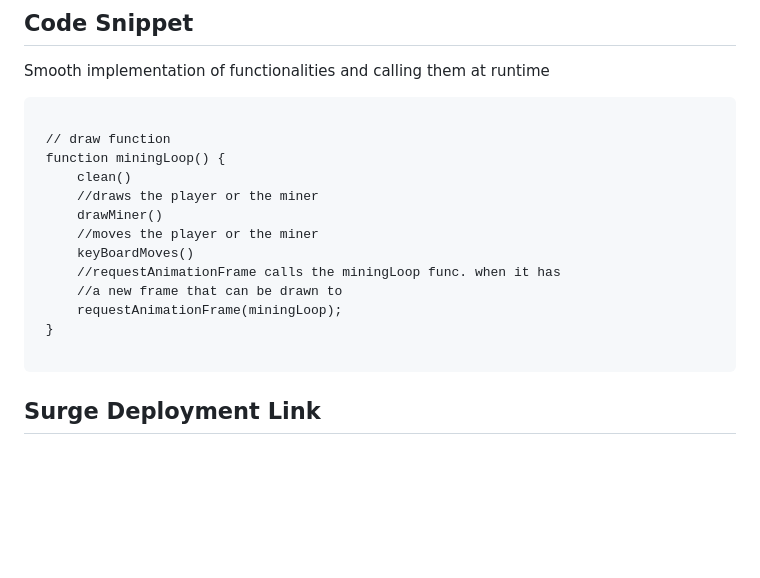
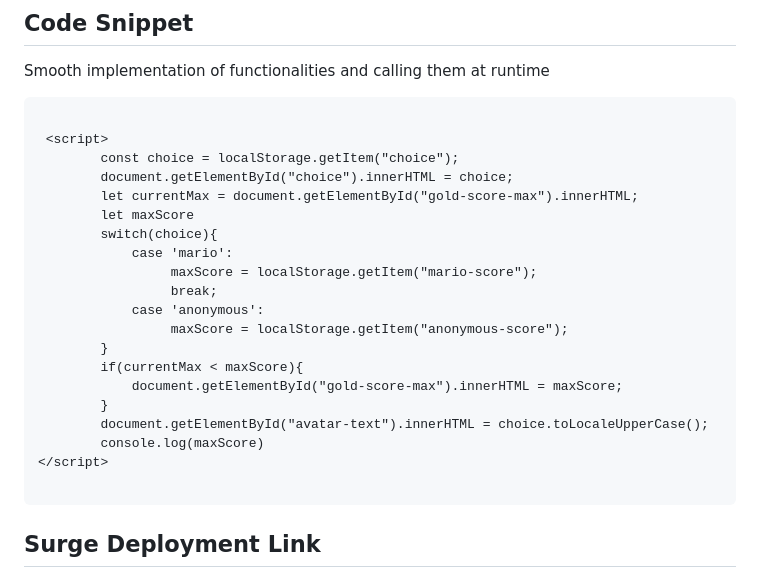
Before and after one commit to mcventus/The-Gold-Miner, a Markdown page: README.md, the part around the change. Rendered like a GitHub page; blank space fills up the shorter version.

Commit message:
README code snippet updated

````diff
--- a/README.md
+++ b/README.md
@@ -79,17 +79,24 @@ Smooth implementation of functionalities and calling them at runtime
 
 ```
 
- // draw function
- function miningLoop() {
-     clean()
-     //draws the player or the miner
-     drawMiner()
-     //moves the player or the miner
-     keyBoardMoves()
-     //requestAnimationFrame calls the miningLoop func. when it has
-     //a new frame that can be drawn to
-     requestAnimationFrame(miningLoop);
- }
+ <script>
+        const choice = localStorage.getItem("choice");
+        document.getElementById("choice").innerHTML = choice;
+        let currentMax = document.getElementById("gold-score-max").innerHTML;
+        let maxScore
+        switch(choice){
+            case 'mario':
+                 maxScore = localStorage.getItem("mario-score");
+                 break;
+            case 'anonymous':
+                 maxScore = localStorage.getItem("anonymous-score");
+        }
+        if(currentMax < maxScore){
+            document.getElementById("gold-score-max").innerHTML = maxScore;
+        }
+        document.getElementById("avatar-text").innerHTML = choice.toLocaleUpperCase();
+        console.log(maxScore)
+</script>
 
 ```
 
````
